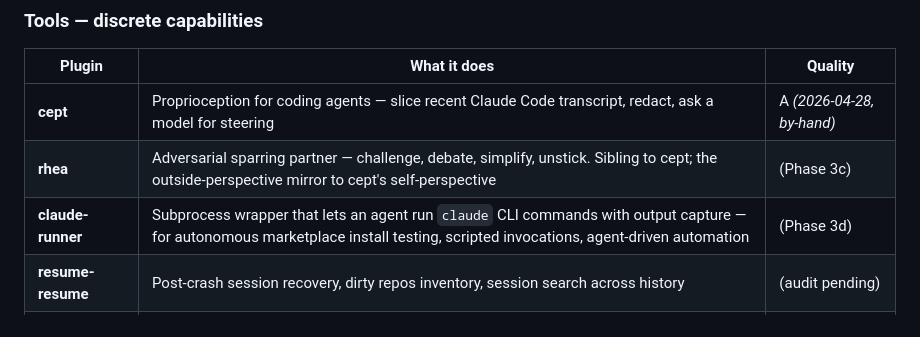
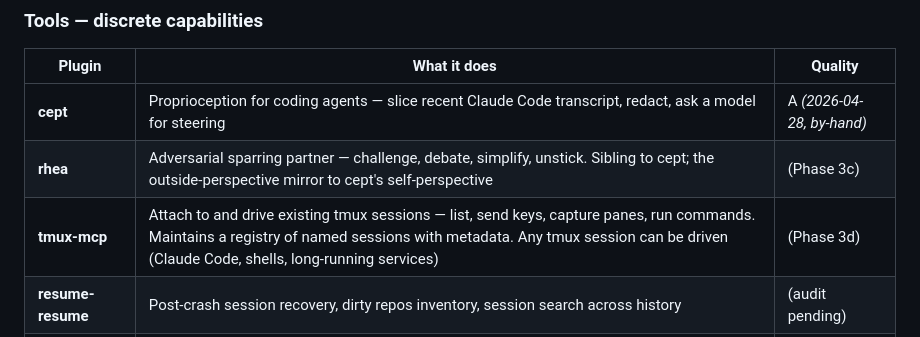
Before and after one commit to eidos-agi/eidos-marketplace, a Markdown page: README.md, the part around the change. GitHub-like rendering.

```diff
--- a/README.md
+++ b/README.md
@@ -45,7 +45,7 @@ Every plugin is directly installable. The recommenders (`eidos-install`, `forge-
 |--------|-------------|---------|
 | **cept** | Proprioception for coding agents — slice recent Claude Code transcript, redact, ask a model for steering | A *(2026-04-28, by-hand)* |
 | **rhea** | Adversarial sparring partner — challenge, debate, simplify, unstick. Sibling to cept; the outside-perspective mirror to cept's self-perspective | (Phase 3c) |
-| **claude-runner** | Subprocess wrapper that lets an agent run `claude` CLI commands with output capture — for autonomous marketplace install testing, scripted invocations, agent-driven automation | (Phase 3d) |
+| **tmux-mcp** | Attach to and drive existing tmux sessions — list, send keys, capture panes, run commands. Maintains a registry of named sessions with metadata. Any tmux session can be driven (Claude Code, shells, long-running services) | (Phase 3d) |
 | **resume-resume** | Post-crash session recovery, dirty repos inventory, session search across history | (audit pending) |
 | **ike** | Task and project management — tasks, milestones, documents, Definition of Done | (audit pending) |
 | **visionlog** | Vision, goals, guardrails, SOPs, ADRs — the contracts all execution must honor | (audit pending) |
```
Also changed, not shown: PHASES.md (+23 -13 lines).
